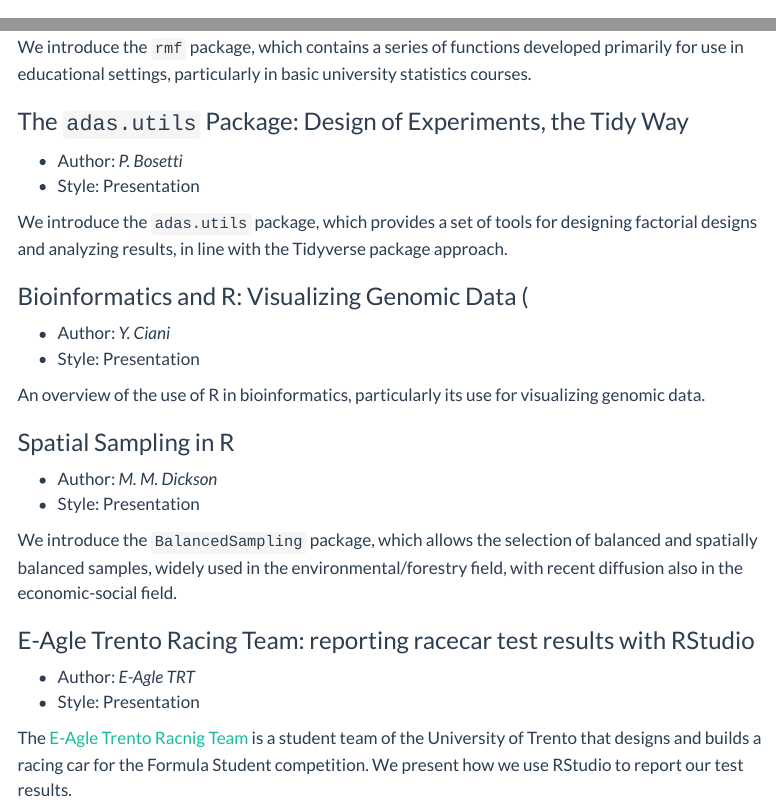
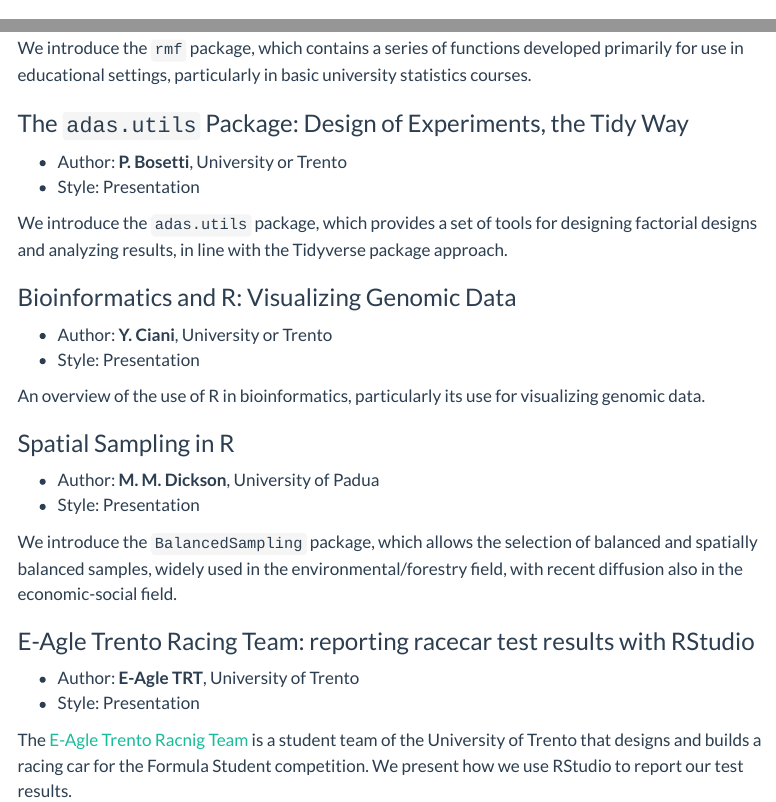
Before and after one commit to R-Trento/r-trento.github.io, a Quarto document (meetings/25.1-meeting.qmd): the page in a window 1100 px wide, from 220 px down before the commit and from 260 px down after it, so that both start at the same text, and a second part further down, joined at a grey line. Rendered offline with R 4.5, knitr and Pandoc in place of Quarto, with nearby package versions; menus at the side of the page are left out.

Commit message:
Fix typo

```diff
--- a/meetings/25.1-meeting.qmd
+++ b/meetings/25.1-meeting.qmd
@@ -45,21 +47,21 @@
 
 ### The `adas.utils` Package: Design of Experiments, the Tidy Way
 
-* Author: *P. Bosetti*
+* Author: **P. Bosetti**, University or Trento
 * Style: Presentation
 
 We introduce the `adas.utils` package, which provides a set of tools for designing factorial designs and analyzing results, in line with the Tidyverse package approach.
 
-### Bioinformatics and R: Visualizing Genomic Data (
+### Bioinformatics and R: Visualizing Genomic Data
 
-* Author: *Y. Ciani*
+* Author: **Y. Ciani**, University or Trento
 * Style: Presentation
 
 An overview of the use of R in bioinformatics, particularly its use for visualizing genomic data.
 
 ### Spatial Sampling in R
 
-* Author: *M. M. Dickson*
+* Author: **M. M. Dickson**, University of Padua
 * Style: Presentation
 
 We introduce the `BalancedSampling` package, which allows the selection of balanced and spatially balanced samples, widely used in the environmental/forestry field, with recent diffusion also in the economic-social field.
@@ -67,7 +69,7 @@
 
 ### E-Agle Trento Racing Team: reporting racecar test results with RStudio
 
-* Author: *E-Agle TRT*
+* Author: **E-Agle TRT**, University of Trento
 * Style: Presentation
 
 The [E-Agle Trento Racnig Team](https://eagletrt.it) is a student team of the University of Trento that designs and builds a racing car for the Formula Student competition. We present how we use RStudio to report our test results.
```
Also changed, not shown: meetings/25.1-meeting.qmd (4 more changed lines), 1 other file.
